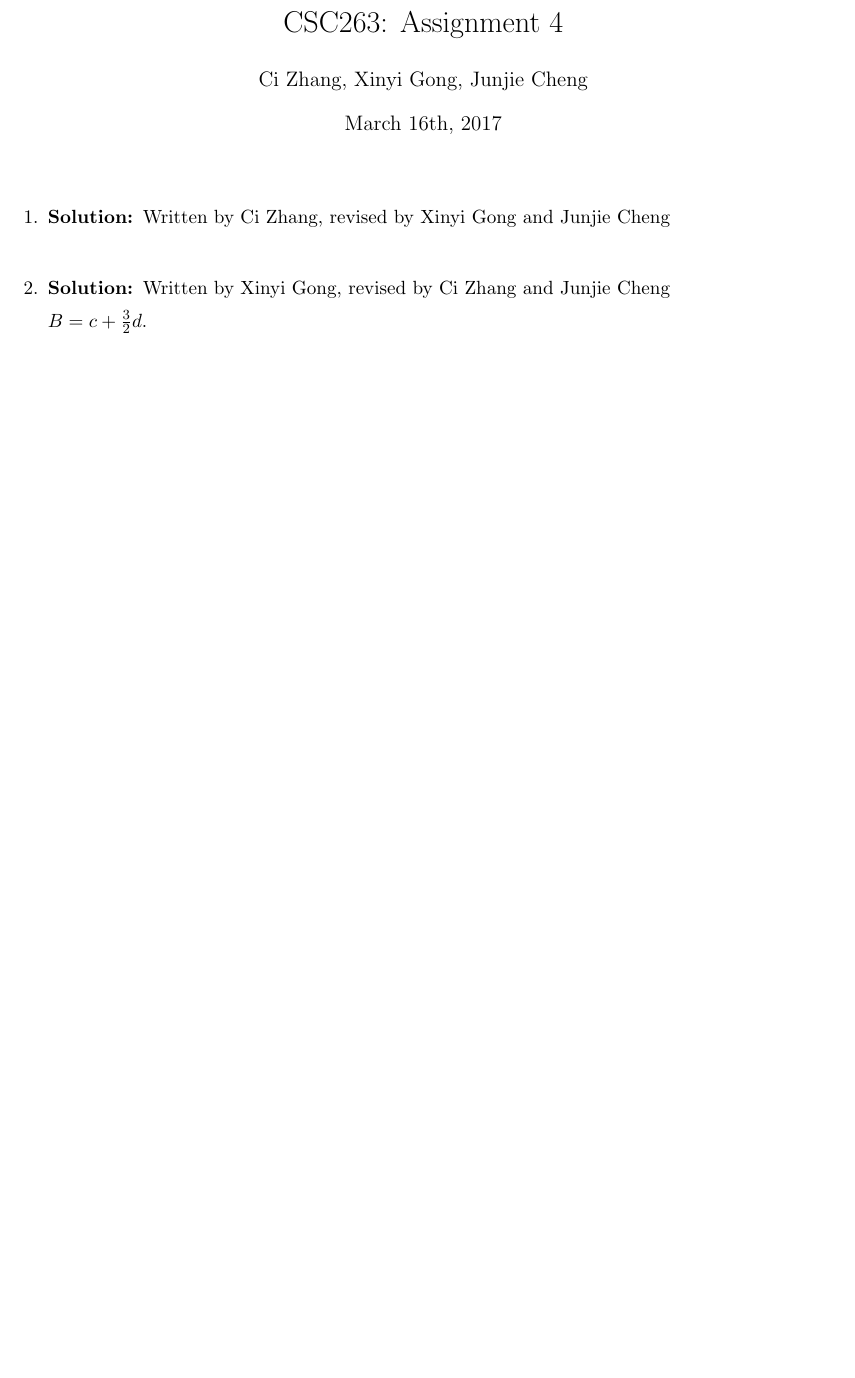
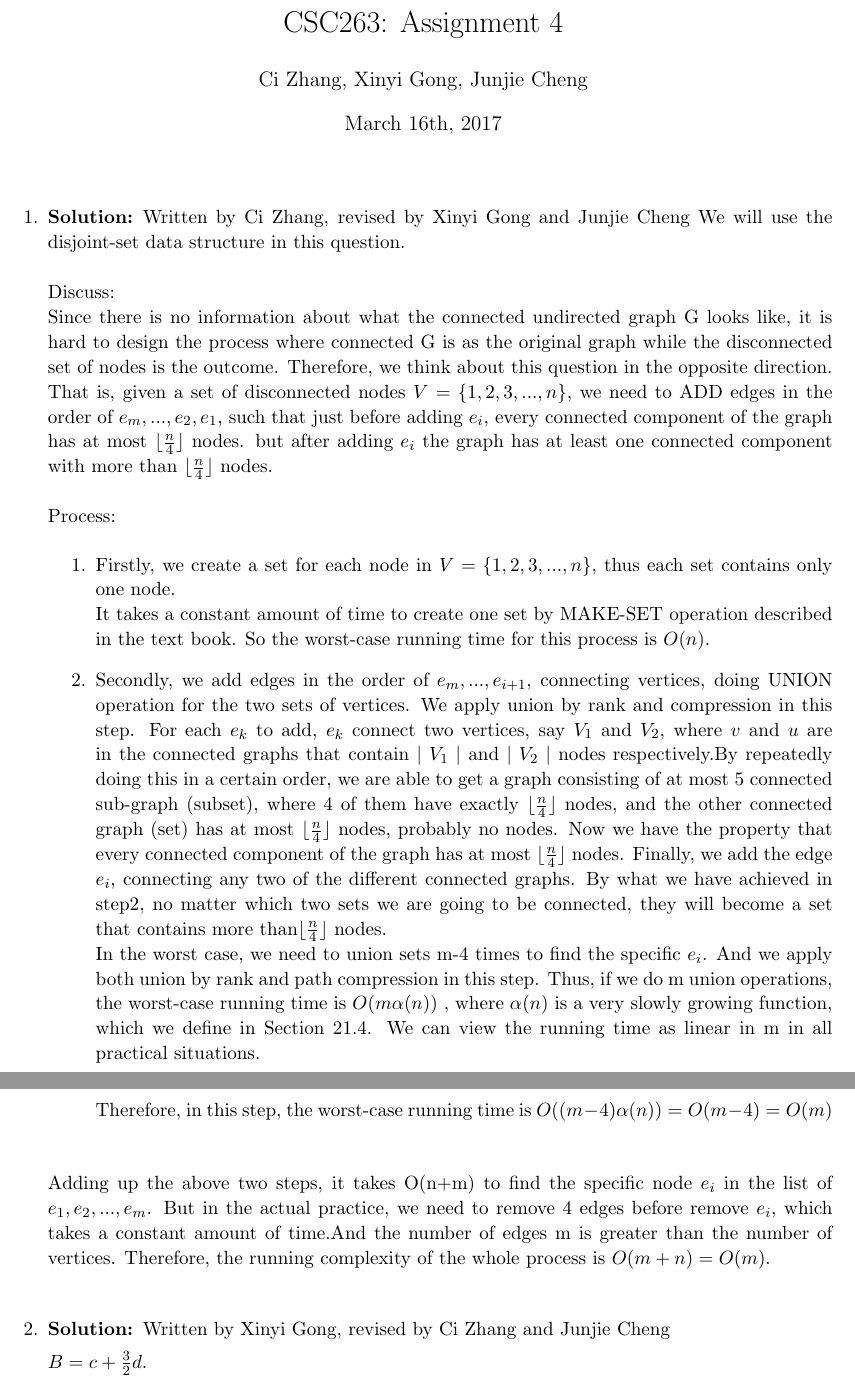
Before and after one commit to Junjie-Cheng/CSC263-a4, a LaTeX problem sheet (Assignment4.tex): part of page 1 of 3 before the commit and two parts of pages 1 and 2 of 4 after it, the two joined at a grey line, cut so that both start at the same text, the shorter picture padded with empty space. Compiled offline with pdfLaTeX.

Commit message:
Update Assignment4.tex

```diff
--- a/Assignment4.tex
+++ b/Assignment4.tex
@@ -1,5 +1,7 @@
 \documentclass[11pt, answers]{exam}
 \renewcommand{\baselinestretch}{1.05}
+\newcommand\floor[1]{\lfloor#1\rfloor}
+\newcommand\ceil[1]{\lceil#1\rceil}
 \usepackage{amsmath,amsthm,verbatim,amssymb,amsfonts,amscd, graphicx}
 \usepackage{graphics}
 
@@ -42,6 +44,21 @@
 \question
 %Question1
 \begin{solution}Written by Ci Zhang, revised by Xinyi Gong and Junjie Cheng
+We will use the disjoint-set data structure in this question. \\
+\\
+Discuss: \\
+Since there is no information about what the connected undirected graph G looks like, it is hard to design the process where connected G is as the original graph while the disconnected set of nodes is the outcome. Therefore, we think about this question in the opposite direction. That is, given a set of disconnected nodes $V =\left\{ {1,2,3,...,n}\right\}$, we need to ADD edges in the order of $ e_m,...,e_2,e_1 $, such that just before adding $e_i$, every connected component of the graph has at most $\floor{\frac{n}{4}}$ nodes. but after adding $e_i$ the graph has at least one connected component with more than $\floor{\frac{n}{4}}$ nodes.\\
+\\
+Process:
+\begin{enumerate}
+  \item Firstly, we create a set for each node in $V =\left\{ {1,2,3,...,n}\right\}$, thus each set contains only one node.\\
+  It takes a constant amount of time to create one set by MAKE-SET operation described in the text book. So the worst-case running time for this process is $O(n)$.
+  \item Secondly, we add edges in the order of $ e_m,...,e_{i+1} $, connecting vertices, doing UNION operation for the two sets of vertices. We apply union by rank and compression in this step. For each $e_k$ to add, $e_k$ connect two vertices, say $V_1$ and $V_2$, where $v$ and $u$ are in the connected graphs that contain $\mid V_1\mid$ and $\mid V_2\mid$ nodes respectively.By repeatedly doing this in a certain order, we are able to get a graph consisting of at most 5 connected sub-graph (subset), where 4 of them have exactly $\floor{\frac{n}{4}}$ nodes, and the other connected graph (set) has at most $\floor{\frac{n}{4}}$ nodes, probably no nodes. Now we have the property that every connected component of the graph has at most $\floor{\frac{n}{4}}$ nodes.
+  Finally, we add the edge $e_i$, connecting any two of the different connected graphs. By what we have achieved in step2, no matter which two sets we are going to be connected, they will become a set that contains more than$\floor{\frac{n}{4}}$ nodes.\\
+  In the worst case, we need to union sets m-4 times to find the specific $e_i$. And we apply both union by rank and path compression in this step. Thus, if we do m union operations, the worst-case running time is $O(m\alpha (n))$ , where $\alpha (n)$ is a very slowly growing function, which we define in Section 21.4. We can view the running time as linear in m in all practical situations.\\
+  Therefore, in this step, the worst-case running time is  $O((m-4)\alpha (n)) = O(m-4) = O(m)$  \\
+\end{enumerate}
+Adding up the above two steps, it takes O(n+m) to find the specific node $e_i$ in the list of $ e_1,e_2,...,e_m $. But in the actual practice, we need to remove 4 edges before remove $e_i$, which takes a constant amount of time.And the number of edges m is greater than the number of vertices. Therefore, the running complexity of the whole process is $O(m+n) = O(m)$.
 
 
 \end{solution}
```
